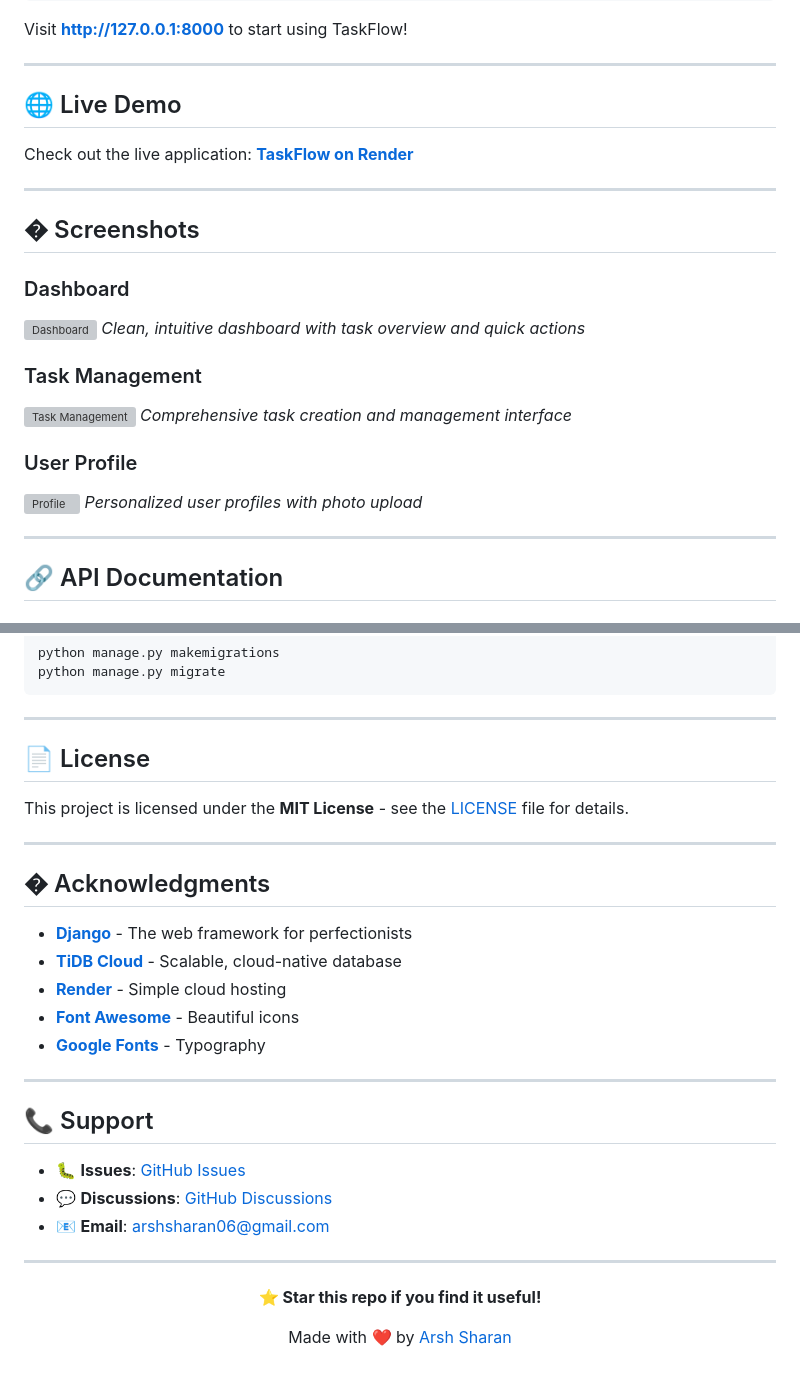
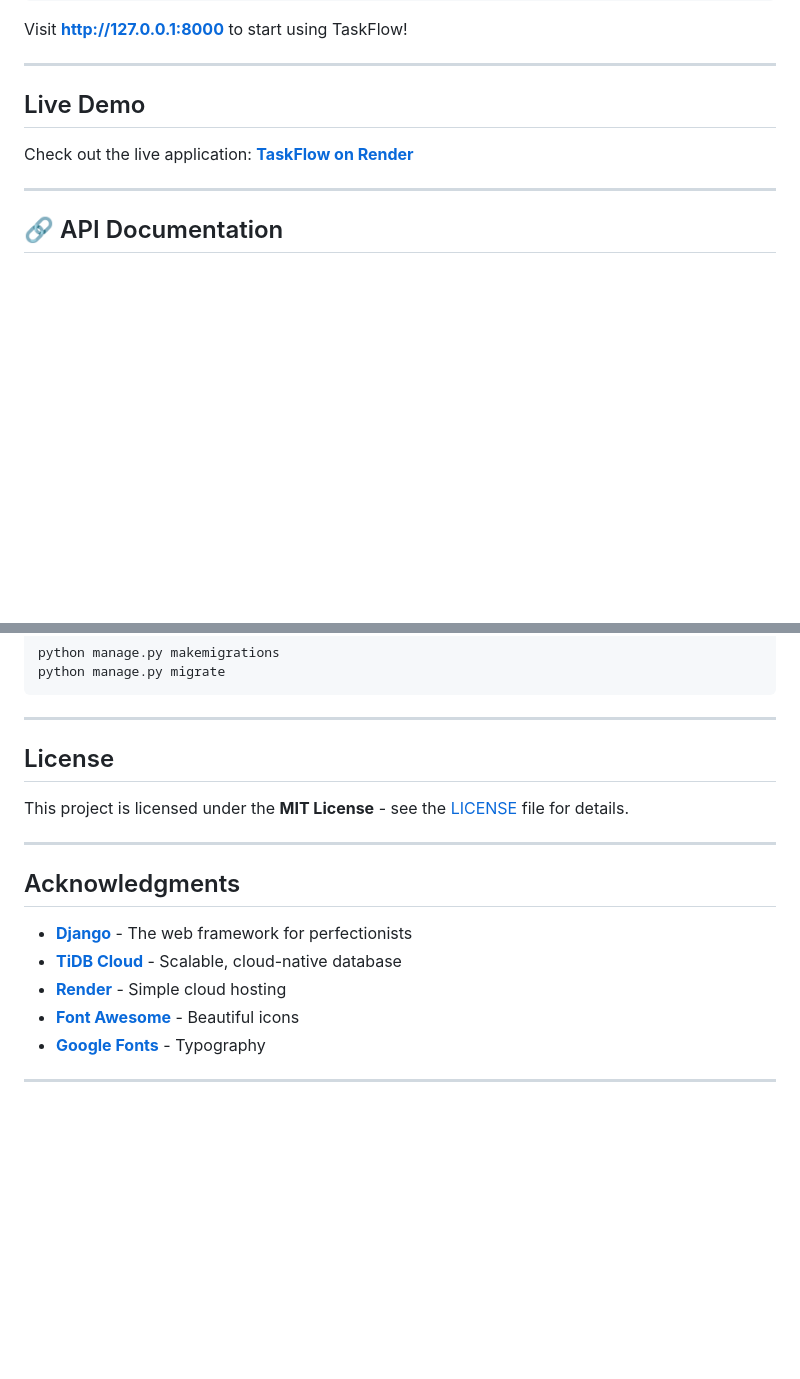
Before and after one commit to ArshSharan/TaskFlow, a Markdown page: README.md, 2 parts joined by grey strips. Drawn GitHub-style; blank space fills up the shorter version; grey boxes are pictures that could not be loaded.

```diff
--- a/README.md
+++ b/README.md
@@ -125,5 +125,5 @@ Visit **http://127.0.0.1:8000** to start using TaskFlow!
 
 ---
 
-## 🌐 Live Demo
+## Live Demo
 
@@ -131,22 +131,5 @@ Check out the live application: **[TaskFlow on Render](https://your-app-name.onr
 
 ---
-
-## � Screenshots
-
-### Dashboard
-![Dashboard](docs/screenshots/dashboard.png)
-*Clean, intuitive dashboard with task overview and quick actions*
-
-### Task Management
-![Task Management](docs/screenshots/tasks.png)
-*Comprehensive task creation and management interface*
-
-### User Profile
-![Profile](docs/screenshots/profile.png)
-*Personalized user profiles with photo upload*
-
----
-
 ## 🔗 API Documentation
 
 ### Authentication Required
@@ -296,13 +223,13 @@ python manage.py migrate
 
 ---
 
-## 📄 License
+## License
 
 This project is licensed under the **MIT License** - see the [LICENSE](LICENSE) file for details.
 
 ---
 
-## � Acknowledgments
+## Acknowledgments
 
 - **[Django](https://djangoproject.com)** - The web framework for perfectionists
 - **[TiDB Cloud](https://tidbcloud.com)** - Scalable, cloud-native database
@@ -312,18 +239,4 @@ This project is licensed under the **MIT License** - see the [LICENSE](LICENSE)
 
 ---
 
-## 📞 Support
-
-- 🐛 **Issues**: [GitHub Issues](https://github.com/ArshSharan/TaskFlow/issues)
-- 💬 **Discussions**: [GitHub Discussions](https://github.com/ArshSharan/TaskFlow/discussions)
-- 📧 **Email**: arshsharan06@gmail.com
-
----
-
-<div align="center">
-
-**⭐ Star this repo if you find it useful!**
-
-Made with ❤️ by [Arsh Sharan](https://github.com/ArshSharan)
-
 </div>
```
Also changed, not shown: other parts of README.md (+29 -85 lines).
